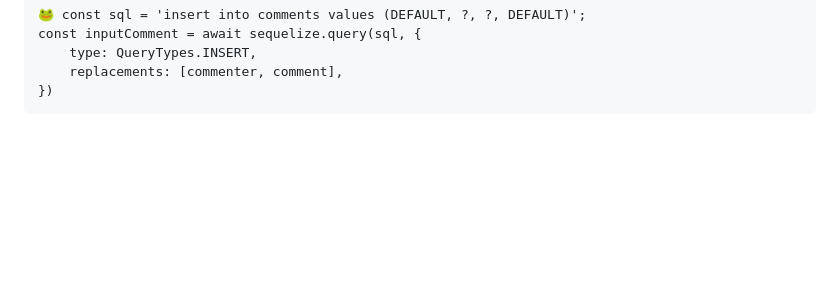
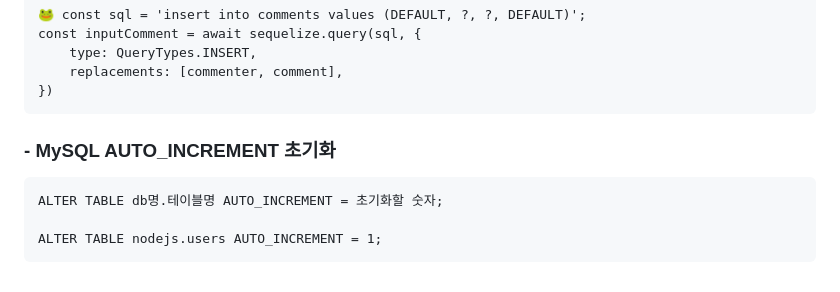
Before and after one commit to hyeah0/Node.js, a Markdown page: 04_Connect_to_MySQL/code_CRUD/README.md, the part around the change. Drawn GitHub-style; blank space fills up the shorter version.

````diff
--- a/04_Connect_to_MySQL/code_CRUD/README.md
+++ b/04_Connect_to_MySQL/code_CRUD/README.md
@@ -57,3 +57,11 @@ const inputComment = await sequelize.query(sql, {
     replacements: [commenter, comment],
 })
 ```
+
+### - MySQL AUTO_INCREMENT 초기화
+
+```
+ALTER TABLE db명.테이블명 AUTO_INCREMENT = 초기화할 숫자;
+
+ALTER TABLE nodejs.users AUTO_INCREMENT = 1;
+```
````
